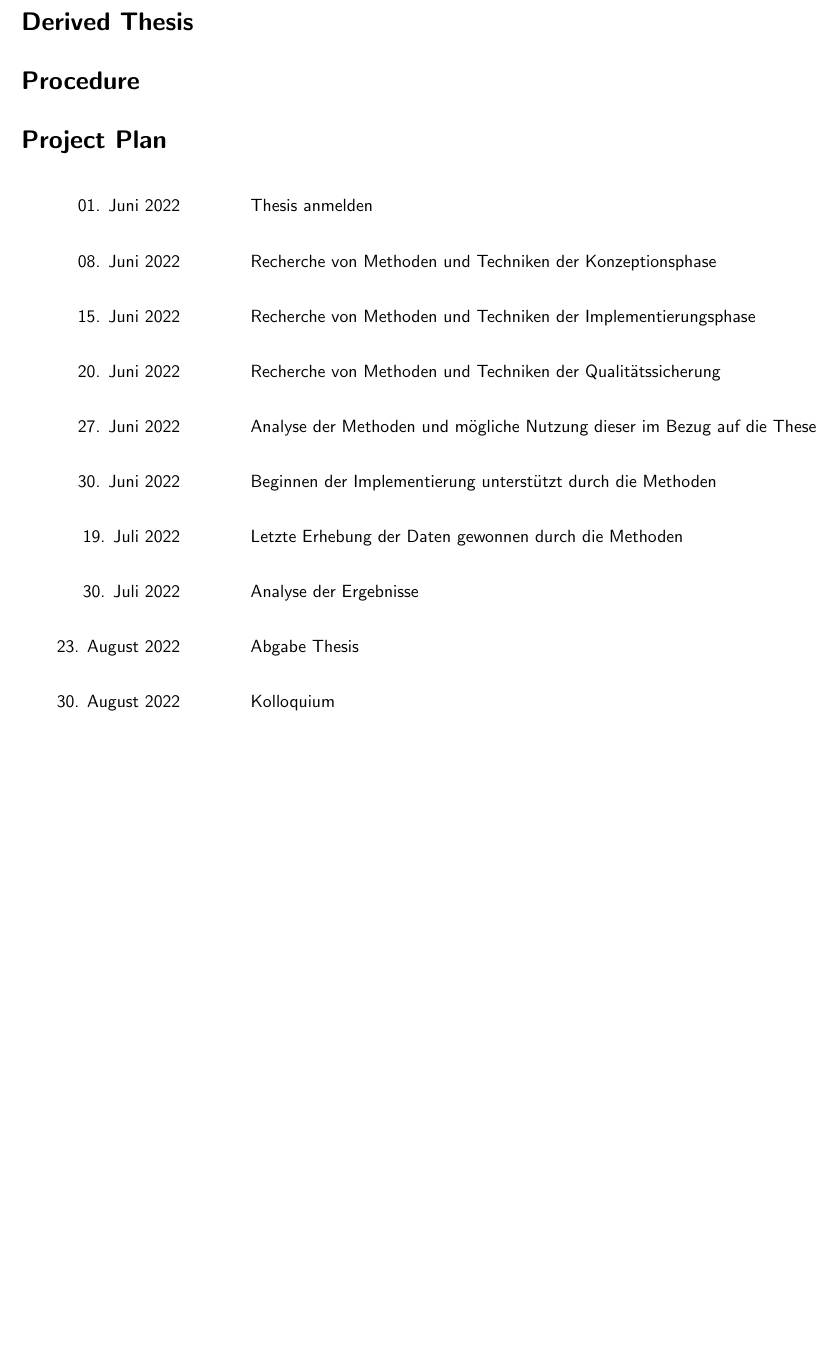
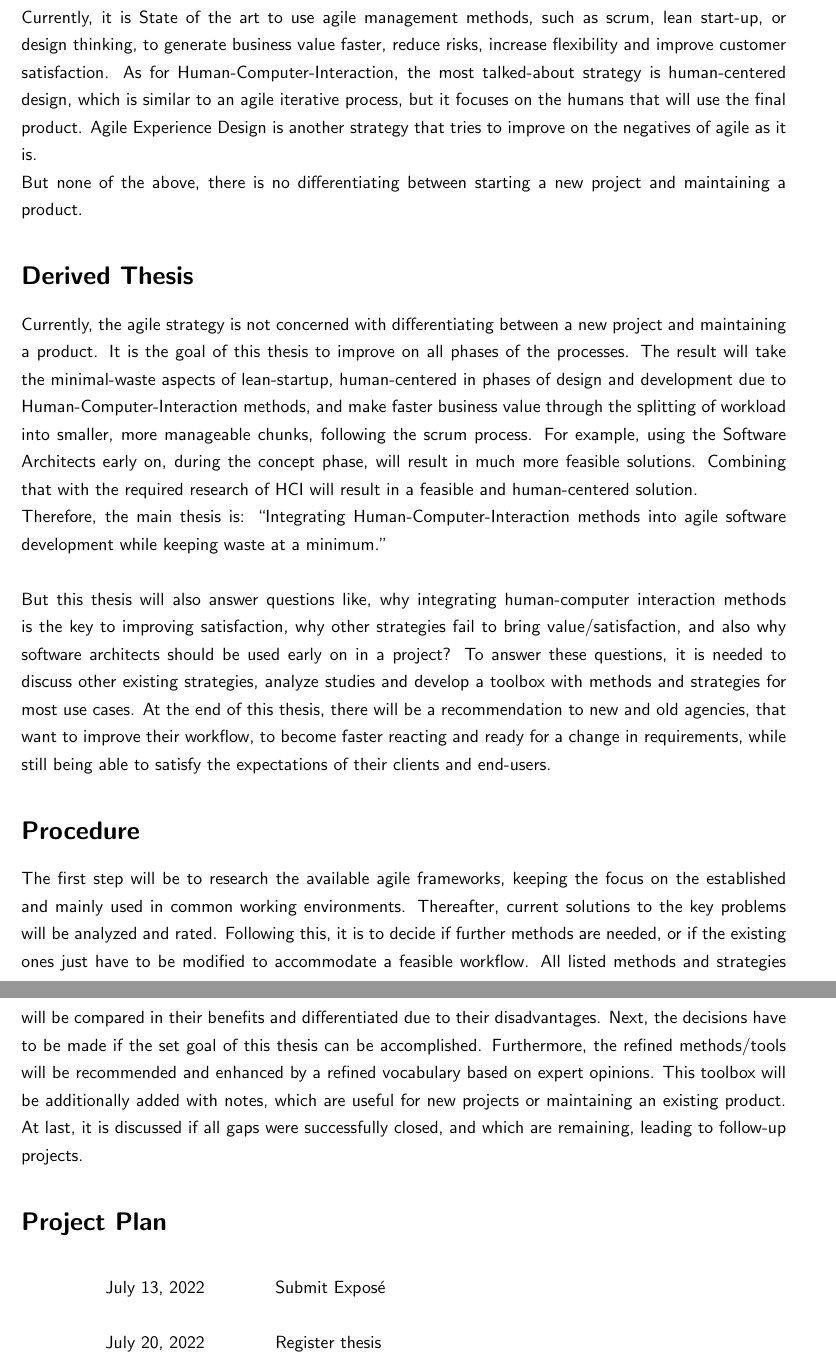
Before and after one commit to Inf166/mai-joel_maximilian-bachelor_expose, a LaTeX document (mai-joel_maximilian-ba-expose-ss22.tex, which reads chapters/4-status-quo.tex, chapters/5-thesis.tex, chapters/6-plan.tex): part of page 3 of 4 before the commit and two parts of pages 3 and 4 of 5 after it, the two joined at a grey line, cut at the place of the change, the shorter picture padded with empty space. Compiled offline with pdfLaTeX.

Commit message:
[FEATURE] Add  continuous text to expose and dynamic timetable

```diff
--- a/chapters/4-status-quo.tex
+++ b/chapters/4-status-quo.tex
@@ -7,26 +7,5 @@
 \addcontentsline{toc}{section}{\normalfont{Status Quo}}
 \section*{Status Quo}
 
-
-% Human Computer Interaction
-%   Human Centered Design (Better Usability and User Expierence)
-%
-% Agile Frameworks
-%   Scaled Agile Framework
-%   Scrum@Scale
-%
-% Agile Managementmethods
-%   Scrum
-%   Lean Start-up
-%   Design Thinking (Innovative Ideas)
-%   (Effectuation)
-%
-% Current Solutions
-%   Agile Expierence Design
-%
-% Was sind die wichtigsten Aussagen im Kontext Ihres Problems.
-% Differenciating between starting a new project and maintaining a product
-% There are currently not that many strategies out there that close that gap successfully and make all steps in a product lifetime agile.
-% Agile Frameworks like lean startup or scrum make the development process agile but ignore the steps in the waterfall before.
-% Concepts start with Datasets made by Software Architects => Feasible Products
-% Make business value faster by asking the right questions in the beginning and integrating human computer interaction methods religiously
+Currently, it is State of the art to use agile management methods, such as scrum, lean start-up, or design thinking, to generate business value faster, reduce risks, increase flexibility and improve customer satisfaction. As for Human-Computer-Interaction, the most talked-about strategy is human-centered design, which is similar to an agile iterative process, but it focuses on the humans that will use the final product. Agile Experience Design is another strategy that tries to improve on the negatives of agile as it is. \\
+But none of the above, there is no differentiating between starting a new project and maintaining a product.
--- a/chapters/5-thesis.tex
+++ b/chapters/5-thesis.tex
@@ -7,21 +7,8 @@
 % Bitte beachten Sie, dass die Forschungsfrage für Ihren Zeitrahmen angemessen ist.
 \addcontentsline{toc}{section}{\normalfont{Derived Thesis}}
 \section*{Derived Thesis}
-% Gap to be closed:
-% Differenciating between starting a new project and maintaining a product
-% There are currently not that many strategies out there that close that gap successfully and make all steps in a product lifetime agile.
-% Agile Frameworks like lean startup or scrum make the development process agile but ignore the steps in the waterfall before.
-% Concepts start with Datasets made by Software Architects => Feasible Products
-% Make business value faster by asking the right questions in the beginning and integrating human computer interaction methods religiously
-%
-% Thesis:
-% How to effectivly combine methods from human-centered-design into the agile framework.
-% Coupeling human-computer-interaction with the agile way of doing things
-% Implementing Human-Computer-Interaction methods into agile software development
-% Integrating Human-Computer-Interaction methods into agile software development
 
-% Sub-points:
-% Why integrating human computer interaction methods is the key to improve satisfaction?
-% Why other strategies fail to bring value/satisfaction?
-% Why software architects should be used early on in a project?
-% // What methods can be borrowed from other strategies in order to make the improved way work out?
+Currently, the agile strategy is not concerned with differentiating between a new project and maintaining a product. It is the goal of this thesis to improve on all phases of the processes. The result will take the minimal-waste aspects of lean-startup, human-centered in phases of design and development due to Human-Computer-Interaction methods, and make faster business value through the splitting of workload into smaller, more manageable chunks, following the scrum process. For example, using the Software Architects early on, during the concept phase, will result in much more feasible solutions. Combining that with the required research of HCI will result in a feasible and human-centered solution. \\
+Therefore, the main thesis is: "Integrating Human-Computer-Interaction methods into agile software development while keeping waste at a minimum."\\
+\newline
+But this thesis will also answer questions like, why integrating human-computer interaction methods is the key to improving satisfaction, why other strategies fail to bring value/satisfaction, and also why software architects should be used early on in a project? To answer these questions, it is needed to discuss other existing strategies, analyze studies and develop a toolbox with methods and strategies for most use cases. At the end of this thesis, there will be a recommendation to new and old agencies, that want to improve their workflow, to become faster reacting and ready for a change in requirements, while still being able to satisfy the expectations of their clients and end-users.
--- a/chapters/6-plan.tex
+++ b/chapters/6-plan.tex
@@ -4,11 +4,4 @@
 \addcontentsline{toc}{section}{\normalfont{Procedure}}
 \section*{Procedure}
 
-% 1. Research the main agile frameworks
-% 2. Research current solutions to the gaps identified
-% Decide whether further methods are needed
-% 3. Compare benifits and differenciate disadvantages
-% Decide whether accomplishing the set goal is possible
-% 4. Develop a set of tools/methods and establish an agreed on vocabulary
-% 5. Use the methods and vocabulary to recomment a strategy for new projects as well as maintaining existing products
-% Discuss if the gaps are closed with these toolsets and what can be done in future projects
+The first step will be to research the available agile frameworks, keeping the focus on the established and mainly used in common working environments. Thereafter, current solutions to the key problems will be analyzed and rated. Following this, it is to decide if further methods are needed, or if the existing ones just have to be modified to accommodate a feasible workflow. All listed methods and strategies will be compared in their benefits and differentiated due to their disadvantages. Next, the decisions have to be made if the set goal of this thesis can be accomplished. Furthermore, the refined methods/tools will be recommended and enhanced by a refined vocabulary based on expert opinions. This toolbox will be additionally added with notes, which are useful for new projects or maintaining an existing product. At last, it is discussed if all gaps were successfully closed, and which are remaining, leading to follow-up projects.
--- a/chapters/7-timetable.tex
+++ b/chapters/7-timetable.tex
@@ -8,13 +8,6 @@
 \def\arraystretch{2}
 \setlength\tabcolsep{20pt}
 \begin{tabular}{ rl }
-01. Juni 2022 & Thesis anmelden \\
-08. Juni 2022 & Recherche von Methoden und Techniken der Konzeptionsphase \\
-15. Juni 2022 & Recherche von Methoden und Techniken der Implementierungsphase \\
-20. Juni 2022 & Recherche von Methoden und Techniken der Qualitätssicherung \\
-27. Juni 2022 & Analyse der Methoden und mögliche Nutzung dieser im Bezug auf die These \\
-30. Juni 2022 & Beginnen der Implementierung unterstützt durch die Methoden \\
-19. Juli 2022 & Letzte Erhebung der Daten gewonnen durch die Methoden \\
-30. Juli 2022 & Analyse der Ergebnisse \\
-23. August 2022 & Abgabe Thesis \\
-30. August 2022 & Kolloquium \\
+\today & Submit Exposé \\
+\AdvanceDate[7]\today & Register thesis \\
+\AdvanceDate[10]\today & Research the Strategies \\
--- a/mai-joel_maximilian-ba-expose-ss22.tex
+++ b/mai-joel_maximilian-ba-expose-ss22.tex
@@ -41,6 +41,9 @@
 % Padding for tables
 \usepackage{booktabs}
 
+% Calc project plan dynamicly
+\usepackage{advdate}
+
 % More lineheight
 \renewcommand*\baselinestretch{1.3}\selectfont
 
```
Also changed, not shown: chapters/1-titlepage.tex (+1 -1 lines), chapters/2-tags.tex (+1 -0 lines), chapters/3-motivation.tex (+9 -44 lines), mai-joel_maximilian-ba-expose-ss22.pdf, chapters/7-timetable.tex (10 more changed lines).
